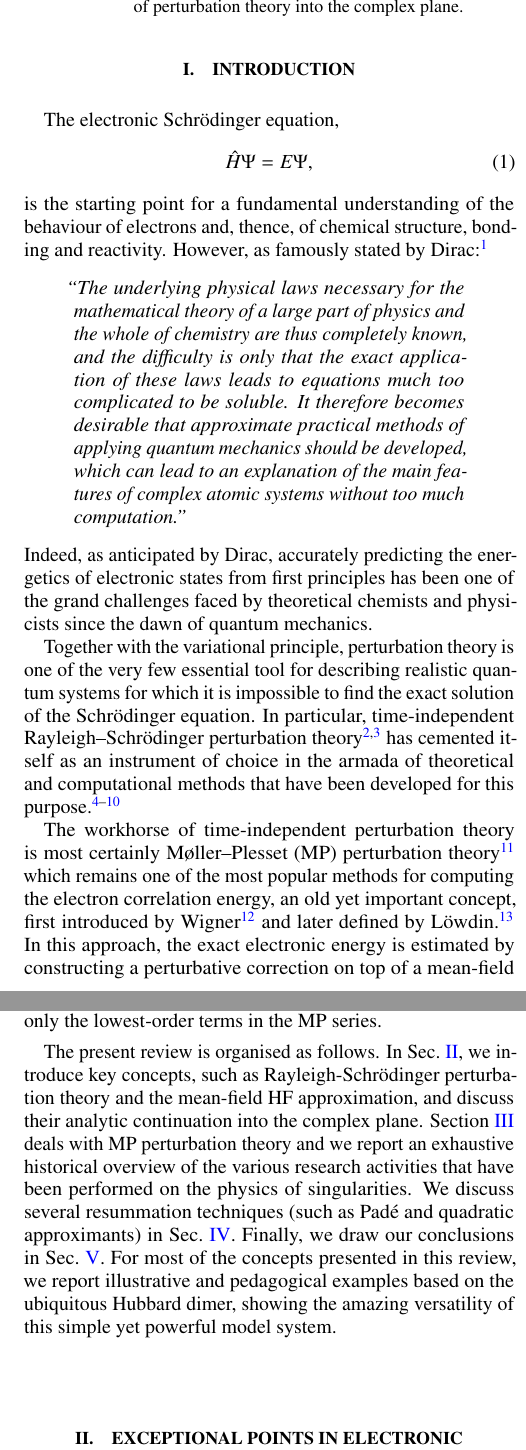
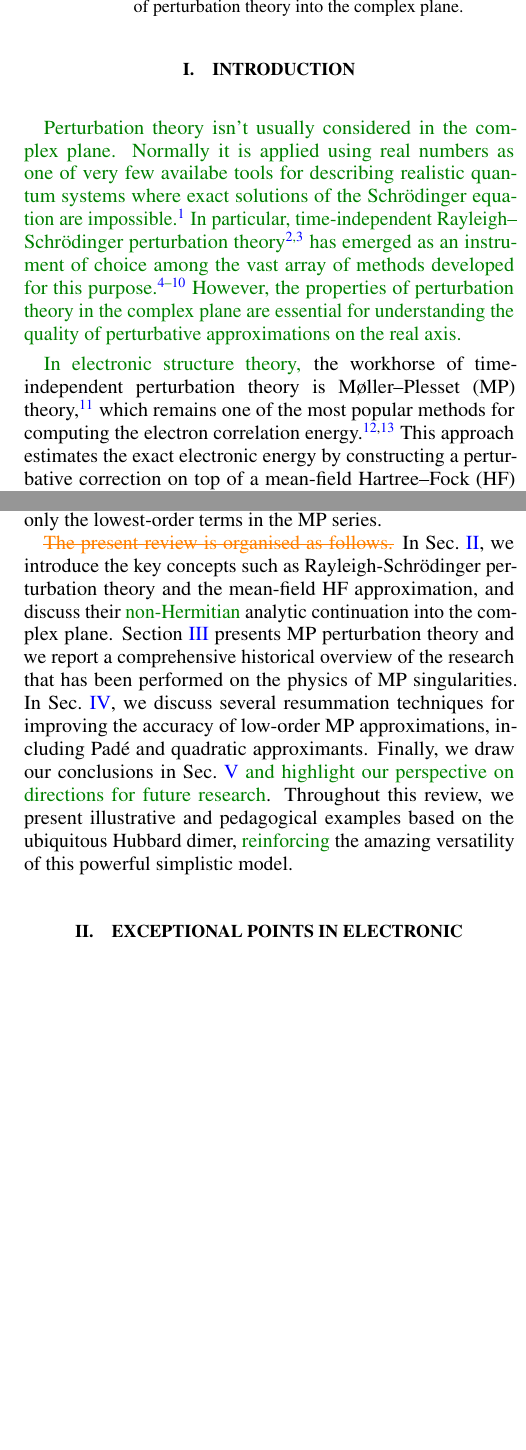
Before and after one commit to pfloos/EPAWTFT, a LaTeX paper (Manuscript/EPAWTFT.tex): two parts of the columns of pages 1 and 2 of 21 before the commit and two parts of the columns of pages 1 and 2 of 20 after it, joined at a grey line, cut so that both start at the same text, the shorter picture padded with empty space. Compiled offline with pdfLaTeX.

Commit message:
Hugh added some spice to the opening paragraph

```diff
--- a/Manuscript/EPAWTFT.tex
+++ b/Manuscript/EPAWTFT.tex
@@ -165,26 +165,40 @@ Each of these points is further illustrated with the ubiquitous Hubbard dimer at
 \label{sec:intro}
 %%%%%%%%%%%%%%%%%%%%%%%
 
+% SPIKE THE READER
+\hugh{Perturbation theory isn't usually considered in the complex plane.
+Normally it is applied using real numbers as one of very few availabe tools for
+describing realistic quantum systems where exact solutions of the Schr\"odinger equation are impossible.\cite{Dirac_1929}
+In particular, time-independent Rayleigh--Schr\"odinger perturbation theory\cite{RayleighBook,Schrodinger_1926}
+has emerged as an instrument of choice among the vast array of methods developed for this purpose.%
+\cite{SzaboBook,JensenBook,CramerBook,HelgakerBook,ParrBook,FetterBook,ReiningBook}
+However, the properties of perturbation theory in the complex plane
+are essential for understanding the quality of perturbative approximations on the real axis.
+}
+
 % Good old Schroedinger
-The electronic Schr\"odinger equation,
-\begin{equation}
-	\hH \Psi = E \Psi,
-\end{equation}
-is the starting point for a fundamental understanding of the behaviour of electrons and, thence, of chemical structure, bonding and reactivity.
-However, as famously stated by Dirac: \cite{Dirac_1929}
-\begin{quote}
-	\textit{``The underlying physical laws necessary for the mathematical theory of a large part of physics and the whole of chemistry are thus completely known, and the difficulty is only that the exact application of these laws leads to equations much too complicated to be soluble.
-	It therefore becomes desirable that approximate practical methods of applying quantum mechanics should be developed, which can lead to an explanation of the main features of complex atomic systems without too much computation.''}
-\end{quote}
-Indeed, as anticipated by Dirac, accurately predicting the energetics of electronic states from first principles has been one of the grand challenges faced by theoretical chemists and physicists since the dawn of quantum mechanics.
+%The electronic Schr\"odinger equation,
+%\begin{equation}
+%	\hH \Psi = E \Psi,
+%\end{equation}
+%is the starting point for a fundamental understanding of the behaviour of electrons and, thence, of chemical structure, bonding and reactivity.
+%However, as famously stated by Dirac: \cite{Dirac_1929}
+%\begin{quote}
+%	\textit{``The underlying physical laws necessary for the mathematical theory of a large part of physics and the whole of chemistry are thus completely known, and the difficulty is only that the exact application of these laws leads to equations much too complicated to be soluble.
+%	It therefore becomes desirable that approximate practical methods of applying quantum mechanics should be developed, which can lead to an explanation of the main features of complex atomic systems without too much computation.''}
+%\end{quote}
+%Indeed, as anticipated by Dirac, accurately predicting the energetics of electronic states from first principles has been one of the grand challenges faced by theoretical chemists and physicists since the dawn of quantum mechanics.
 
 % RSPT
-Together with the variational principle, perturbation theory is one of the very few essential tool for describing realistic quantum systems for which it is impossible to find the exact solution of the Schr\"odinger equation.
-In particular, time-independent Rayleigh--Schr\"odinger perturbation theory \cite{RayleighBook,Schrodinger_1926} has cemented itself as an instrument of choice in the armada of theoretical and computational methods that have been developed for this purpose. \cite{SzaboBook,JensenBook,CramerBook,HelgakerBook,ParrBook,FetterBook,ReiningBook}
+%Together with the variational principle, perturbation theory is one of the very few essential tool for describing realistic quantum systems for which it is impossible to find the exact solution of the Schr\"odinger equation.
+%In particular, time-independent Rayleigh--Schr\"odinger perturbation theory \cite{RayleighBook,Schrodinger_1926} has cemented itself as an instrument of choice in the armada of theoretical and computational methods that have been developed for this purpose. \cite{SzaboBook,JensenBook,CramerBook,HelgakerBook,ParrBook,FetterBook,ReiningBook}
 
 % Moller-Plesset
-The workhorse of time-independent perturbation theory is most certainly M\o{}ller--Plesset (MP) perturbation
-theory \cite{Moller_1934} which remains one of the most popular methods for computing the electron correlation energy,
-an old yet important concept, first introduced by Wigner \cite{Wigner_1934} and later defined by L\"owdin. \cite{Lowdin_1958}
-In this approach, the exact electronic energy is estimated by constructing a perturbative correction on top
+%\hugh{Accurately predicting the electronic energy is the primary focus of electronic structure theory, in
+%principle providing a fundamental understanding of chemical structure, bonding, and reactivity.
+\hugh{In electronic structure theory,} the workhorse of time-independent perturbation theory is M\o{}ller--Plesset (MP) %perturbation
+theory,\cite{Moller_1934} which remains one of the most popular methods for computing the electron
+correlation energy.\cite{Wigner_1934,Lowdin_1958}
+%\trashHB{an old yet important concept, first introduced by Wigner \cite{Wigner_1934} and later defined by L\"owdin. \cite{Lowdin_1958}}
+This approach estimates the exact electronic energy by constructing a perturbative correction on top
 of a mean-field Hartree--Fock (HF) approximation.\cite{SzaboBook}
@@ -254,12 +269,16 @@ In doing so, we will demonstrate how understanding the MP energy in the complex
 be harnessed to significantly improve estimates of the exact energy using only the lowest-order terms
 in the MP series.
 
-The present review is organised as follows.
-In Sec.~\ref{sec:EPs}, we introduce key concepts, such as Rayleigh-Schr\"odinger perturbation theory and the mean-field HF approximation, and discuss their analytic continuation into the complex plane.
-Section \ref{sec:MP} deals with MP perturbation theory and we report an exhaustive historical overview of the various research activities that have been performed on the physics of singularities.
-We discuss several resummation techniques (such as Pad\'e and quadratic approximants) in Sec.~\ref{sec:Resummation}.
-Finally, we draw our conclusions in Sec.~\ref{sec:ccl}.
-For most of the concepts presented in this review, we report illustrative and pedagogical examples based on the ubiquitous Hubbard dimer, showing the amazing versatility of this simple yet powerful model system.
+\trashHB{The present review is organised as follows.}
+In Sec.~\ref{sec:EPs}, we introduce the key concepts such as Rayleigh-Schr\"odinger perturbation theory and the mean-field HF approximation, and discuss their \hugh{non-Hermitian} analytic continuation into the complex plane.
+Section \ref{sec:MP} presents MP perturbation theory and we report a comprehensive historical overview of the research that
+has been performed on the physics of MP singularities.
+In Sec.~\ref{sec:Resummation}, we discuss several resummation techniques for improving the accuracy
+of low-order MP approximations, including Pad\'e and quadratic approximants.
+Finally, we draw our conclusions in Sec.~\ref{sec:ccl} \hugh{and highlight our perspective on directions for
+future research}.
+Throughout this review, we present illustrative and pedagogical examples based on the ubiquitous
+Hubbard dimer, \hugh{reinforcing} the amazing versatility of this powerful simplistic model.
 
 %%%%%%%%%%%%%%%%%%%%%%%
 \section{Exceptional Points in Electronic Structure}
```
Also changed, not shown: Manuscript/EPAWTFT.tex (15 more changed lines).
